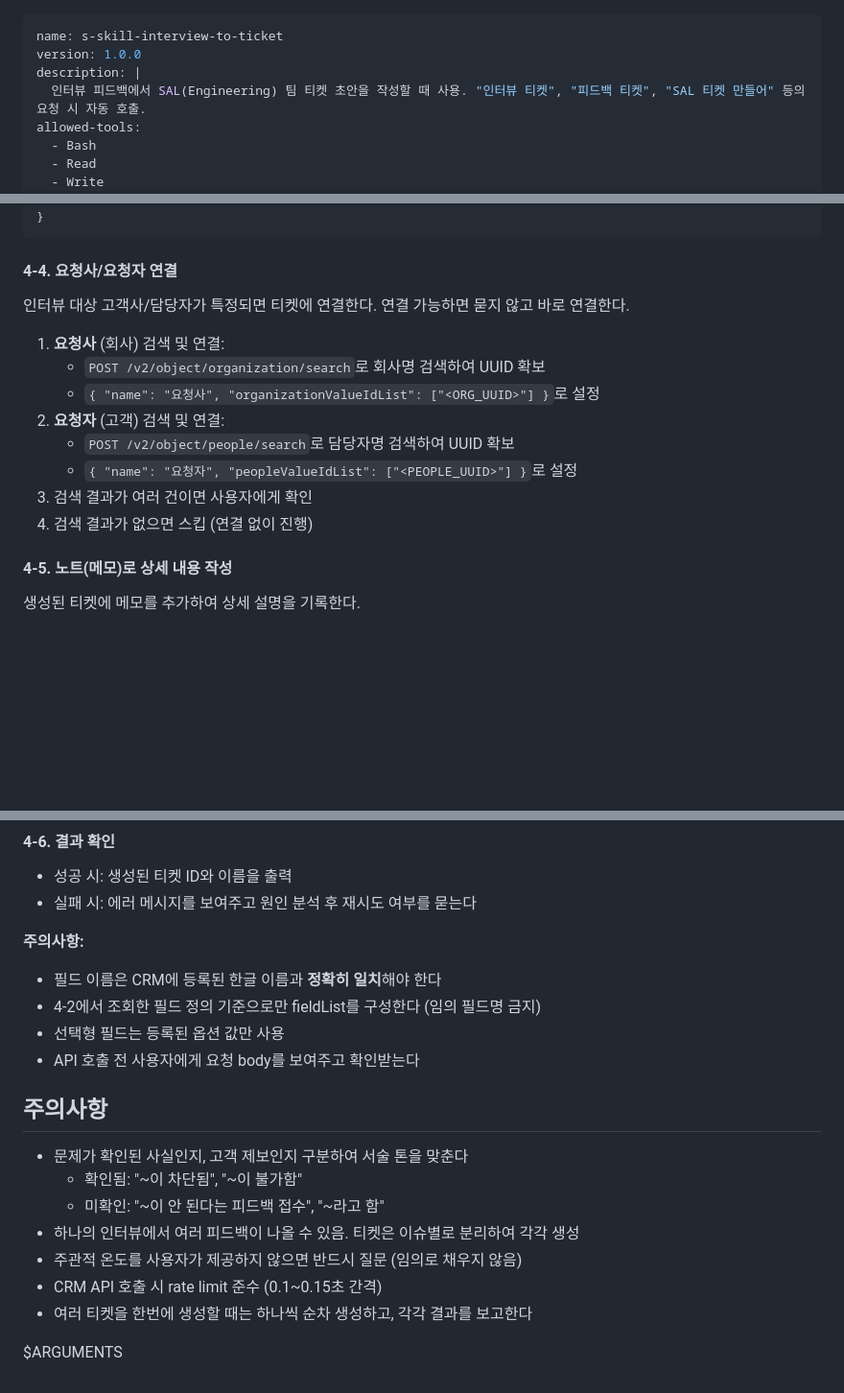
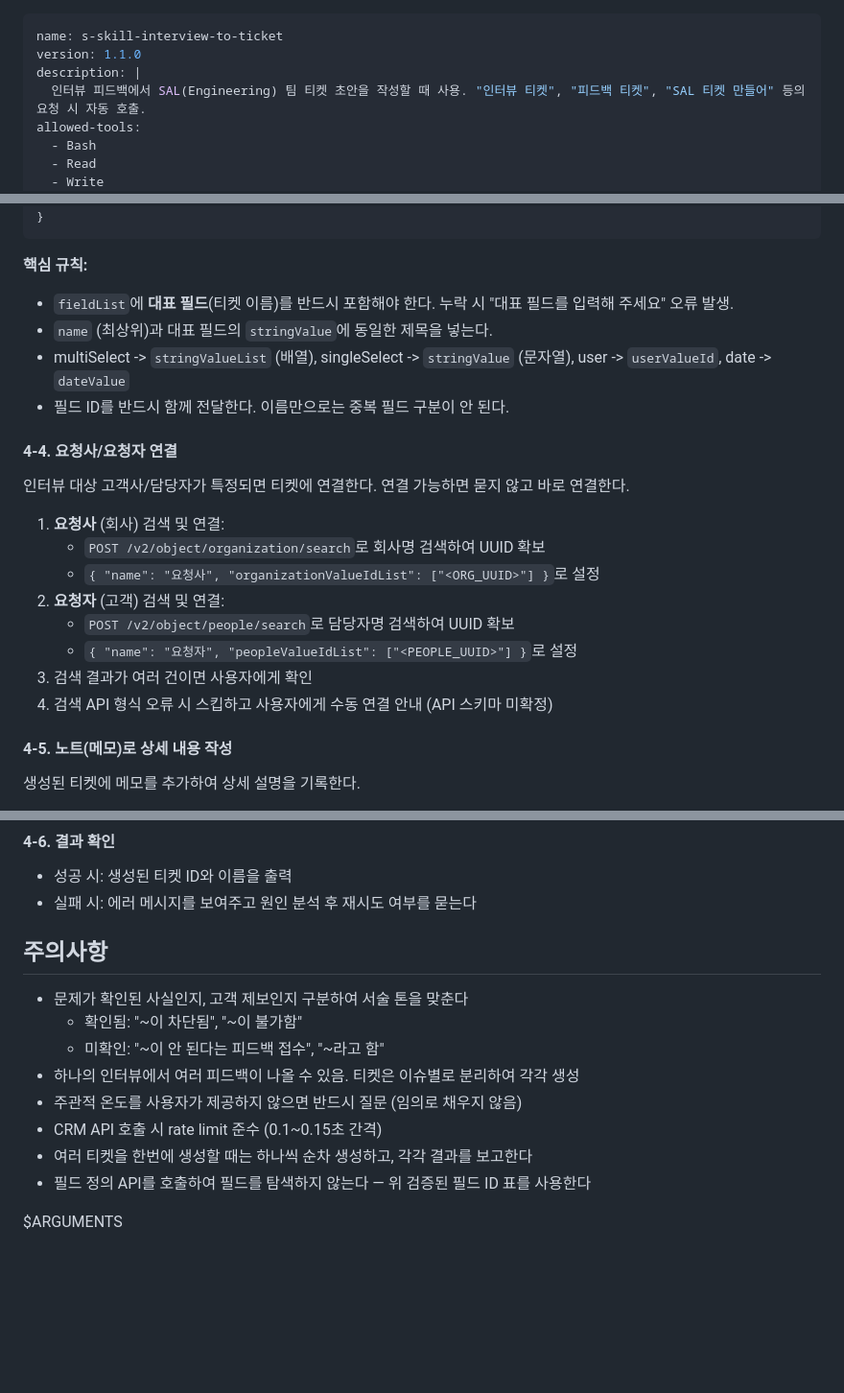
Before and after one commit to Salesmap-tech/s-skill, a Markdown page: s-skill-interview-to-ticket/SKILL.md, 3 parts joined by grey strips. Shown at 96% size. Rendered like a GitHub page; blank space fills up the shorter version.

````diff
--- a/s-skill-interview-to-ticket/SKILL.md
+++ b/s-skill-interview-to-ticket/SKILL.md
@@ -1,6 +1,6 @@
 ---
 name: s-skill-interview-to-ticket
-version: 1.0.0
+version: 1.1.0
 description: |
   인터뷰 피드백에서 SAL(Engineering) 팀 티켓 초안을 작성할 때 사용. "인터뷰 티켓", "피드백 티켓", "SAL 티켓 만들어" 등의 요청 시 자동 호출.
 allowed-tools:
@@ -116,6 +150,12 @@ Content-Type: application/json
   ]
 }
 ```
+
+**핵심 규칙:**
+- `fieldList`에 **대표 필드**(티켓 이름)를 반드시 포함해야 한다. 누락 시 "대표 필드를 입력해 주세요" 오류 발생.
+- `name` (최상위)과 대표 필드의 `stringValue`에 동일한 제목을 넣는다.
+- multiSelect -> `stringValueList` (배열), singleSelect -> `stringValue` (문자열), user -> `userValueId`, date -> `dateValue`
+- 필드 ID를 반드시 함께 전달한다. 이름만으로는 중복 필드 구분이 안 된다.
 
 #### 4-4. 요청사/요청자 연결
 
@@ -128,7 +168,7 @@ Content-Type: application/json
    - `POST /v2/object/people/search`로 담당자명 검색하여 UUID 확보
    - `{ "name": "요청자", "peopleValueIdList": ["<PEOPLE_UUID>"] }`로 설정
 3. 검색 결과가 여러 건이면 사용자에게 확인
-4. 검색 결과가 없으면 스킵 (연결 없이 진행)
+4. 검색 API 형식 오류 시 스킵하고 사용자에게 수동 연결 안내 (API 스키마 미확정)
 
 #### 4-5. 노트(메모)로 상세 내용 작성
 
@@ -164,12 +204,6 @@ POST https://salesmap.kr/api/v2/custom-object/{생성된 티켓 ID}
 - 성공 시: 생성된 티켓 ID와 이름을 출력
 - 실패 시: 에러 메시지를 보여주고 원인 분석 후 재시도 여부를 묻는다
 
-**주의사항:**
-- 필드 이름은 CRM에 등록된 한글 이름과 **정확히 일치**해야 한다
-- 4-2에서 조회한 필드 정의 기준으로만 fieldList를 구성한다 (임의 필드명 금지)
-- 선택형 필드는 등록된 옵션 값만 사용
-- API 호출 전 사용자에게 요청 body를 보여주고 확인받는다
-
 ## 주의사항
 
 - 문제가 확인된 사실인지, 고객 제보인지 구분하여 서술 톤을 맞춘다
@@ -179,5 +213,6 @@ POST https://salesmap.kr/api/v2/custom-object/{생성된 티켓 ID}
 - 주관적 온도를 사용자가 제공하지 않으면 반드시 질문 (임의로 채우지 않음)
 - CRM API 호출 시 rate limit 준수 (0.1~0.15초 간격)
 - 여러 티켓을 한번에 생성할 때는 하나씩 순차 생성하고, 각각 결과를 보고한다
+- 필드 정의 API를 호출하여 필드를 탐색하지 않는다 — 위 검증된 필드 ID 표를 사용한다
 
 $ARGUMENTS
````
Also changed, not shown: other parts of s-skill-interview-to-ticket/SKILL.md (+49 -15 lines).
